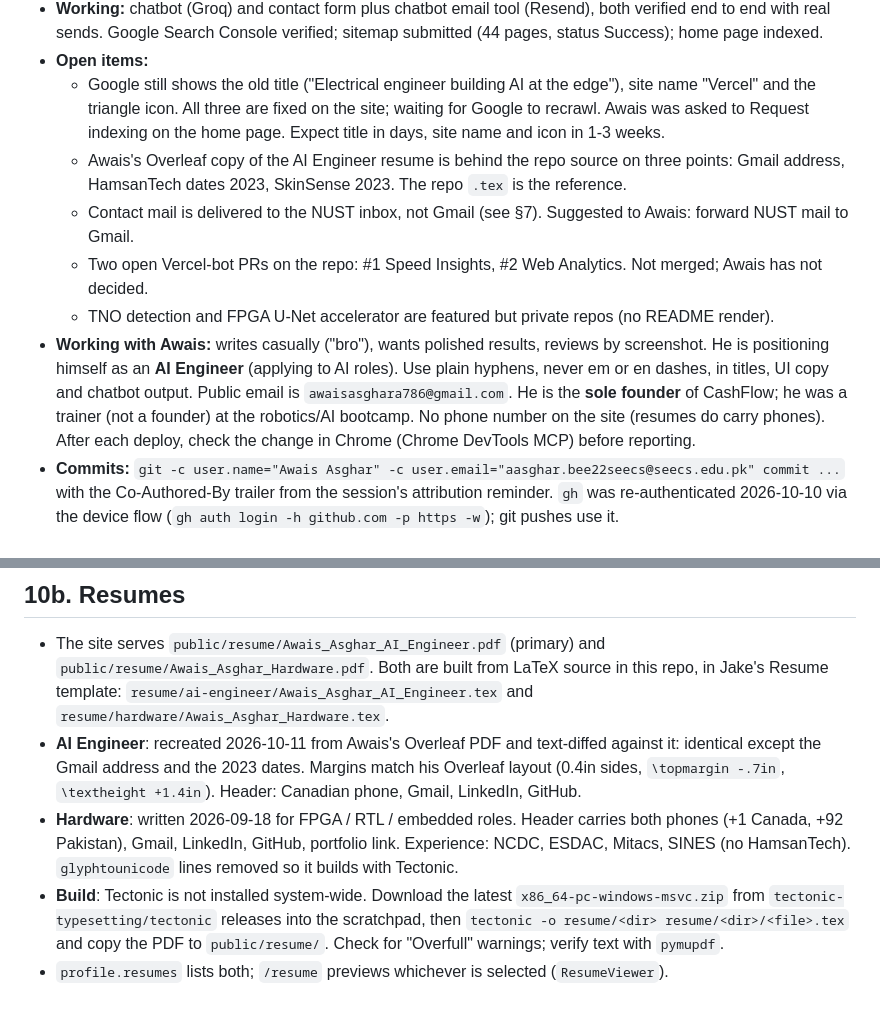
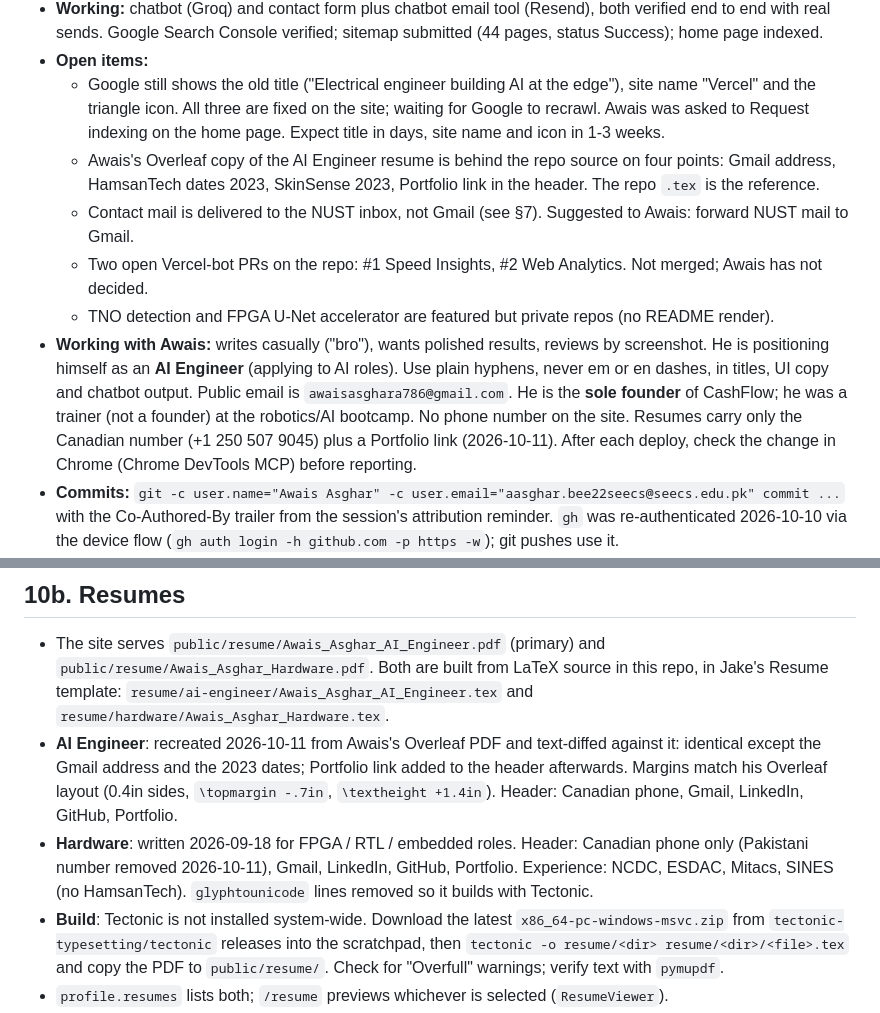
Before and after one commit to Awais-Asghar/portfolio, a Markdown page: CLAUDE.md, 2 parts joined by grey strips. Rendered like a GitHub page.

Commit message:
claude.md: record resume header change
Co-Authored-By: Claude Opus 5.5 <noreply@anthropic.com>

```diff
--- a/CLAUDE.md
+++ b/CLAUDE.md
@@ -9,11 +9,11 @@ Living project document. Read this first before changing anything. Keep it curre
 - **Working:** chatbot (Groq) and contact form plus chatbot email tool (Resend), both verified end to end with real sends. Google Search Console verified; sitemap submitted (44 pages, status Success); home page indexed.
 - **Open items:**
   - Google still shows the old title ("Electrical engineer building AI at the edge"), site name "Vercel" and the triangle icon. All three are fixed on the site; waiting for Google to recrawl. Awais was asked to Request indexing on the home page. Expect title in days, site name and icon in 1-3 weeks.
-  - Awais's Overleaf copy of the AI Engineer resume is behind the repo source on three points: Gmail address, HamsanTech dates 2023, SkinSense 2023. The repo `.tex` is the reference.
+  - Awais's Overleaf copy of the AI Engineer resume is behind the repo source on four points: Gmail address, HamsanTech dates 2023, SkinSense 2023, Portfolio link in the header. The repo `.tex` is the reference.
   - Contact mail is delivered to the NUST inbox, not Gmail (see §7). Suggested to Awais: forward NUST mail to Gmail.
   - Two open Vercel-bot PRs on the repo: #1 Speed Insights, #2 Web Analytics. Not merged; Awais has not decided.
   - TNO detection and FPGA U-Net accelerator are featured but private repos (no README render).
-- **Working with Awais:** writes casually ("bro"), wants polished results, reviews by screenshot. He is positioning himself as an **AI Engineer** (applying to AI roles). Use plain hyphens, never em or en dashes, in titles, UI copy and chatbot output. Public email is `awaisasghara786@gmail.com`. He is the **sole founder** of CashFlow; he was a trainer (not a founder) at the robotics/AI bootcamp. No phone number on the site (resumes do carry phones). After each deploy, check the change in Chrome (Chrome DevTools MCP) before reporting.
+- **Working with Awais:** writes casually ("bro"), wants polished results, reviews by screenshot. He is positioning himself as an **AI Engineer** (applying to AI roles). Use plain hyphens, never em or en dashes, in titles, UI copy and chatbot output. Public email is `awaisasghara786@gmail.com`. He is the **sole founder** of CashFlow; he was a trainer (not a founder) at the robotics/AI bootcamp. No phone number on the site. Resumes carry only the Canadian number (+1 250 507 9045) plus a Portfolio link (2026-10-11). After each deploy, check the change in Chrome (Chrome DevTools MCP) before reporting.
 - **Commits:** `git -c user.name="Awais Asghar" -c user.email="aasghar.bee22seecs@seecs.edu.pk" commit ...` with the Co-Authored-By trailer from the session's attribution reminder. `gh` was re-authenticated 2026-10-10 via the device flow (`gh auth login -h github.com -p https -w`); git pushes use it.
 - **Local environment quirks (Windows):** Node.js 24 is installed but not on PATH in Git Bash: run `export PATH="/c/Program Files/nodejs:$PATH"` first. The session scratchpad gets cleared between sessions, so Tectonic (LaTeX) and Playwright must be re-downloaded there when needed (§10b). Python is `python` (3.14) with `pymupdf` installed. Use `python -I` for scripts.
 
@@ -223,8 +223,8 @@ Local: copy `.env.example` → `.env.local` (none exists on this machine). Produ
 ## 10b. Resumes
 
 - The site serves `public/resume/Awais_Asghar_AI_Engineer.pdf` (primary) and `public/resume/Awais_Asghar_Hardware.pdf`. Both are built from LaTeX source in this repo, in Jake's Resume template: `resume/ai-engineer/Awais_Asghar_AI_Engineer.tex` and `resume/hardware/Awais_Asghar_Hardware.tex`.
-- **AI Engineer**: recreated 2026-10-11 from Awais's Overleaf PDF and text-diffed against it: identical except the Gmail address and the 2023 dates. Margins match his Overleaf layout (0.4in sides, `\topmargin -.7in`, `\textheight +1.4in`). Header: Canadian phone, Gmail, LinkedIn, GitHub.
-- **Hardware**: written 2026-09-18 for FPGA / RTL / embedded roles. Header carries both phones (+1 Canada, +92 Pakistan), Gmail, LinkedIn, GitHub, portfolio link. Experience: NCDC, ESDAC, Mitacs, SINES (no HamsanTech). `glyphtounicode` lines removed so it builds with Tectonic.
+- **AI Engineer**: recreated 2026-10-11 from Awais's Overleaf PDF and text-diffed against it: identical except the Gmail address and the 2023 dates; Portfolio link added to the header afterwards. Margins match his Overleaf layout (0.4in sides, `\topmargin -.7in`, `\textheight +1.4in`). Header: Canadian phone, Gmail, LinkedIn, GitHub, Portfolio.
+- **Hardware**: written 2026-09-18 for FPGA / RTL / embedded roles. Header: Canadian phone only (Pakistani number removed 2026-10-11), Gmail, LinkedIn, GitHub, Portfolio. Experience: NCDC, ESDAC, Mitacs, SINES (no HamsanTech). `glyphtounicode` lines removed so it builds with Tectonic.
 - **Build**: Tectonic is not installed system-wide. Download the latest `x86_64-pc-windows-msvc.zip` from `tectonic-typesetting/tectonic` releases into the scratchpad, then `tectonic -o resume/<dir> resume/<dir>/<file>.tex` and copy the PDF to `public/resume/`. Check for "Overfull" warnings; verify text with `pymupdf`.
 - `profile.resumes` lists both; `/resume` previews whichever is selected (`ResumeViewer`).
 
```
